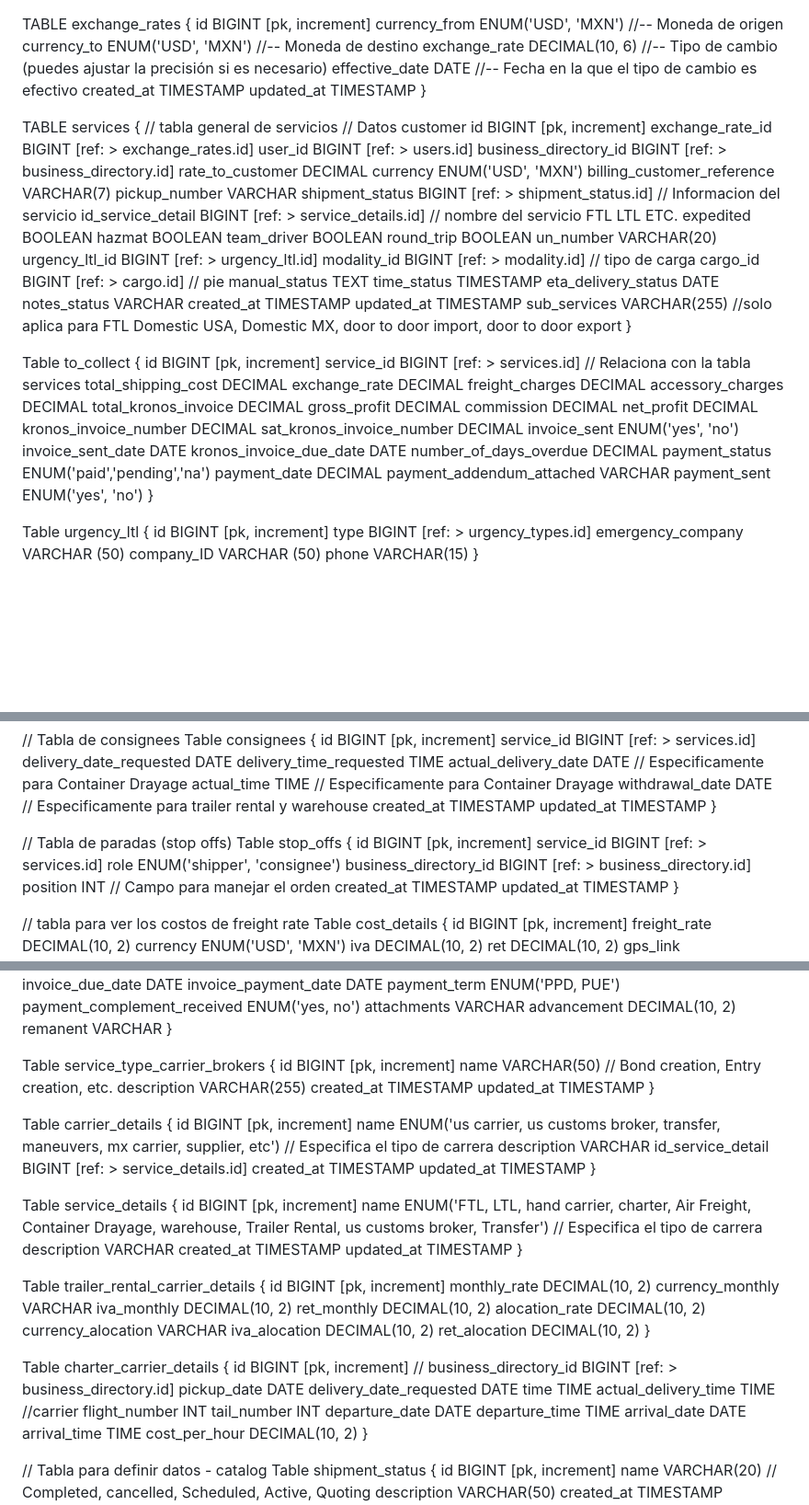
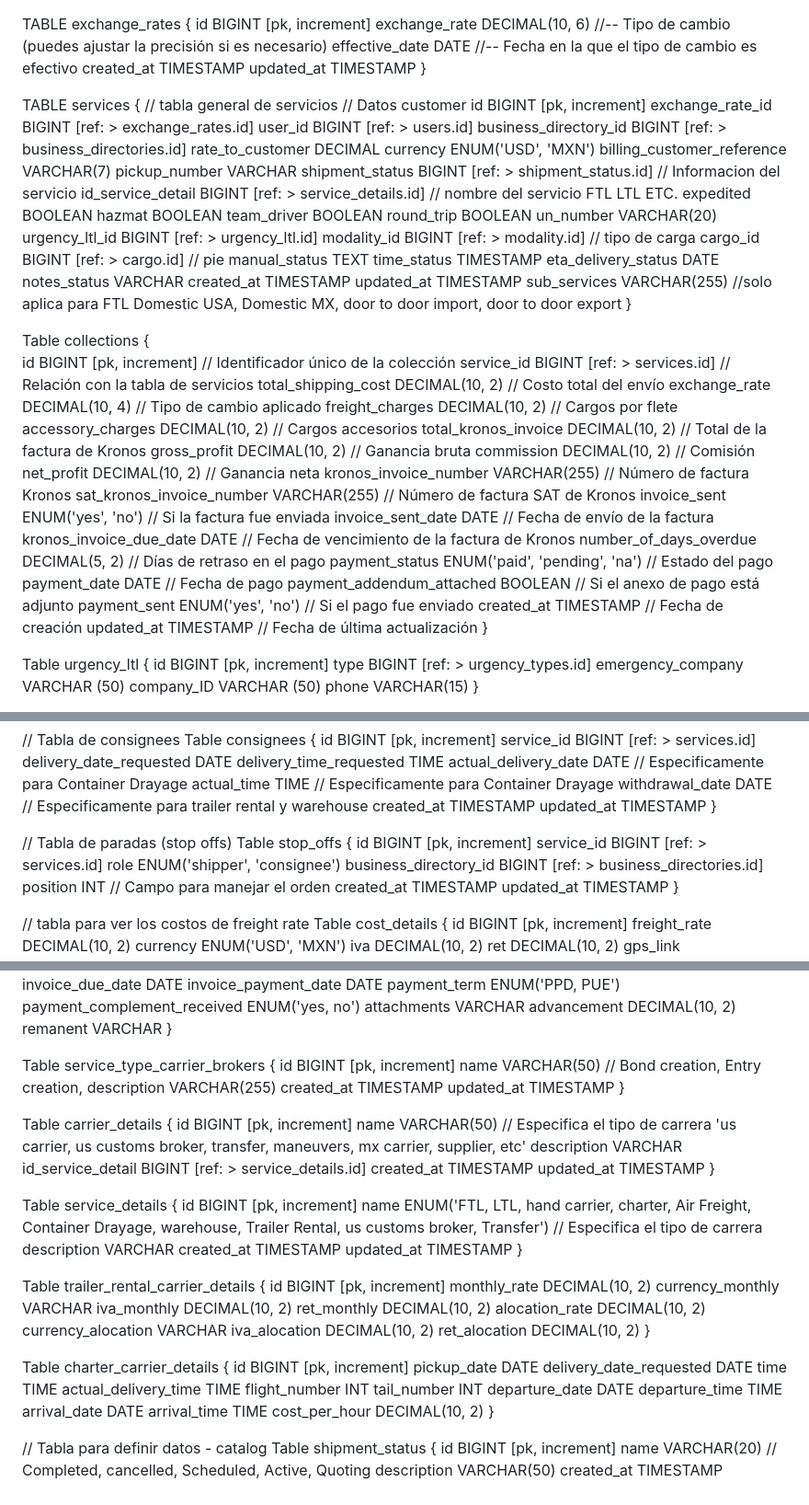
Before and after one commit to avalos22/klwebapp, a Markdown page: dbdiagram-io.md, 3 parts joined by grey strips. Shown: that part at 92% size. Rendered like a GitHub page; blank space fills up the shorter version.

Commit message:
db diagram update

```diff
--- a/dbdiagram-io.md
+++ b/dbdiagram-io.md
@@ -1,7 +1,5 @@
 TABLE exchange_rates {
     id BIGINT [pk, increment]
-    currency_from ENUM('USD', 'MXN')  //-- Moneda de origen
-    currency_to ENUM('USD', 'MXN') //-- Moneda de destino
     exchange_rate DECIMAL(10, 6) //-- Tipo de cambio (puedes ajustar la precisión si es necesario)
     effective_date DATE //-- Fecha en la que el tipo de cambio es efectivo
     created_at TIMESTAMP
@@ -13,7 +11,7 @@ TABLE services { // tabla general de servicios
   id BIGINT [pk, increment]
   exchange_rate_id BIGINT [ref: > exchange_rates.id]
   user_id BIGINT [ref: > users.id]
-  business_directory_id BIGINT [ref: > business_directory.id]
+  business_directory_id BIGINT [ref: > business_directories.id]
   rate_to_customer DECIMAL
   currency ENUM('USD', 'MXN')
   billing_customer_reference VARCHAR(7)
@@ -40,28 +38,31 @@ TABLE services { // tabla general de servicios
   sub_services VARCHAR(255) //solo aplica para FTL Domestic USA, Domestic MX, door to door import, door to door export
 }
 
-Table to_collect {
-  id BIGINT [pk, increment]
-  service_id BIGINT [ref: > services.id] // Relaciona con la tabla services
-  total_shipping_cost DECIMAL
-  exchange_rate DECIMAL
-  freight_charges DECIMAL
-  accessory_charges DECIMAL
-  total_kronos_invoice DECIMAL
-  gross_profit DECIMAL
-  commission DECIMAL
-  net_profit DECIMAL
-  kronos_invoice_number DECIMAL
-  sat_kronos_invoice_number DECIMAL
-  invoice_sent ENUM('yes', 'no')
-  invoice_sent_date DATE
-  kronos_invoice_due_date DATE
-  number_of_days_overdue DECIMAL
-  payment_status ENUM('paid','pending','na')
-  payment_date DECIMAL
-  payment_addendum_attached VARCHAR
-  payment_sent ENUM('yes', 'no')
+Table collections {
+  id BIGINT [pk, increment]             // Identificador único de la colección
+  service_id BIGINT [ref: > services.id] // Relación con la tabla de servicios
+  total_shipping_cost DECIMAL(10, 2)     // Costo total del envío
+  exchange_rate DECIMAL(10, 4)           // Tipo de cambio aplicado
+  freight_charges DECIMAL(10, 2)         // Cargos por flete
+  accessory_charges DECIMAL(10, 2)       // Cargos accesorios
+  total_kronos_invoice DECIMAL(10, 2)    // Total de la factura de Kronos
+  gross_profit DECIMAL(10, 2)            // Ganancia bruta
+  commission DECIMAL(10, 2)              // Comisión
+  net_profit DECIMAL(10, 2)              // Ganancia neta
+  kronos_invoice_number VARCHAR(255)     // Número de factura Kronos
+  sat_kronos_invoice_number VARCHAR(255) // Número de factura SAT de Kronos
+  invoice_sent ENUM('yes', 'no')         // Si la factura fue enviada
+  invoice_sent_date DATE                 // Fecha de envío de la factura
+  kronos_invoice_due_date DATE           // Fecha de vencimiento de la factura de Kronos
+  number_of_days_overdue DECIMAL(5, 2)   // Días de retraso en el pago
+  payment_status ENUM('paid', 'pending', 'na') // Estado del pago
+  payment_date DATE                      // Fecha de pago
+  payment_addendum_attached BOOLEAN      // Si el anexo de pago está adjunto
+  payment_sent ENUM('yes', 'no')         // Si el pago fue enviado
+  created_at TIMESTAMP                   // Fecha de creación
+  updated_at TIMESTAMP                   // Fecha de última actualización
 }
+
 
 Table urgency_ltl {
   id BIGINT [pk, increment]
@@ -165,7 +166,7 @@ Table stop_offs {
     id BIGINT [pk, increment]
     service_id BIGINT [ref: > services.id]
     role ENUM('shipper', 'consignee')
-    business_directory_id BIGINT [ref: > business_directory.id]
+    business_directory_id BIGINT [ref: > business_directories.id]
     position INT // Campo para manejar el orden
     created_at TIMESTAMP
     updated_at TIMESTAMP
@@ -270,7 +271,7 @@ Table to_pay {
 
 Table service_type_carrier_brokers {
     id BIGINT [pk, increment]
-    name VARCHAR(50) // Bond creation, Entry creation, etc.
+    name VARCHAR(50) // Bond creation, Entry creation,
     description VARCHAR(255)
     created_at TIMESTAMP
     updated_at TIMESTAMP
@@ -278,7 +279,7 @@ Table service_type_carrier_brokers {
 
 Table carrier_details {
   id BIGINT [pk, increment]
-  name ENUM('us carrier, us customs broker, transfer, maneuvers, mx carrier, supplier, etc') // Especifica el tipo de carrera
+  name VARCHAR(50) // Especifica el tipo de carrera 'us carrier, us customs broker, transfer, maneuvers, mx carrier, supplier, etc'
   description VARCHAR
   id_service_detail BIGINT [ref: > service_details.id]
   created_at TIMESTAMP
@@ -307,12 +308,10 @@ Table trailer_rental_carrier_details {
 
 Table charter_carrier_details {
   id BIGINT [pk, increment]
-  // business_directory_id BIGINT [ref: > business_directory.id]
   pickup_date DATE
   delivery_date_requested DATE
   time TIME
   actual_delivery_time TIME
-  //carrier
   flight_number INT
   tail_number INT
   departure_date DATE
```
Also changed, not shown: other parts of dbdiagram-io.md (+16 -15 lines).
